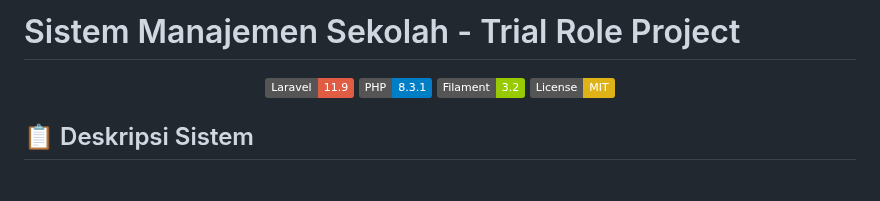
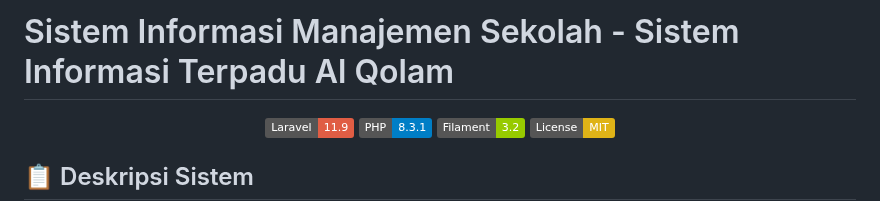
Before and after one commit to Ruinz1/SITALQ, a Markdown page: README.md, the part around the change. GitHub-like rendering; badges without logos; blank space fills up the shorter version.

```diff
--- a/README.md
+++ b/README.md
@@ -1,4 +1,4 @@
-# Sistem Manajemen Sekolah - Trial Role Project
+# Sistem Informasi Manajemen Sekolah - Sistem Informasi Terpadu Al Qolam
 
 <p align="center">
 <img src="https://img.shields.io/badge/Laravel-11.9-red.svg" alt="Laravel Version">
```
